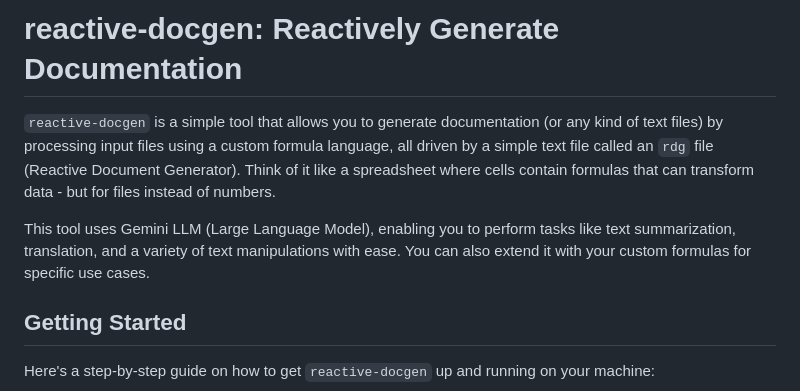
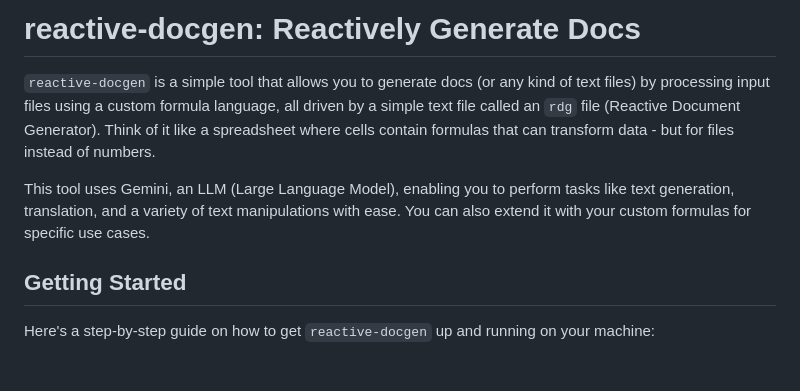
Before and after one commit to tsleung/reactive-docgen, a Markdown page: README.md, the part around the change. GitHub-like rendering; blank space fills up the shorter version.

Commit message:
Clean language

```diff
--- a/README.md
+++ b/README.md
@@ -1,8 +1,8 @@
-# reactive-docgen: Reactively Generate Documentation
+# reactive-docgen: Reactively Generate Docs
 
-`reactive-docgen` is a simple tool that allows you to generate documentation (or any kind of text files) by processing input files using a custom formula language, all driven by a simple text file called an `rdg` file (Reactive Document Generator). Think of it like a spreadsheet where cells contain formulas that can transform data - but for files instead of numbers.
+`reactive-docgen` is a simple tool that allows you to generate docs (or any kind of text files) by processing input files using a custom formula language, all driven by a simple text file called an `rdg` file (Reactive Document Generator). Think of it like a spreadsheet where cells contain formulas that can transform data - but for files instead of numbers.
 
-This tool uses Gemini LLM (Large Language Model), enabling you to perform tasks like text summarization, translation, and a variety of text manipulations with ease. You can also extend it with your custom formulas for specific use cases.
+This tool uses Gemini, an LLM (Large Language Model), enabling you to perform tasks like text generation, translation, and a variety of text manipulations with ease. You can also extend it with your custom formulas for specific use cases.
 
 ## Getting Started
 
```
